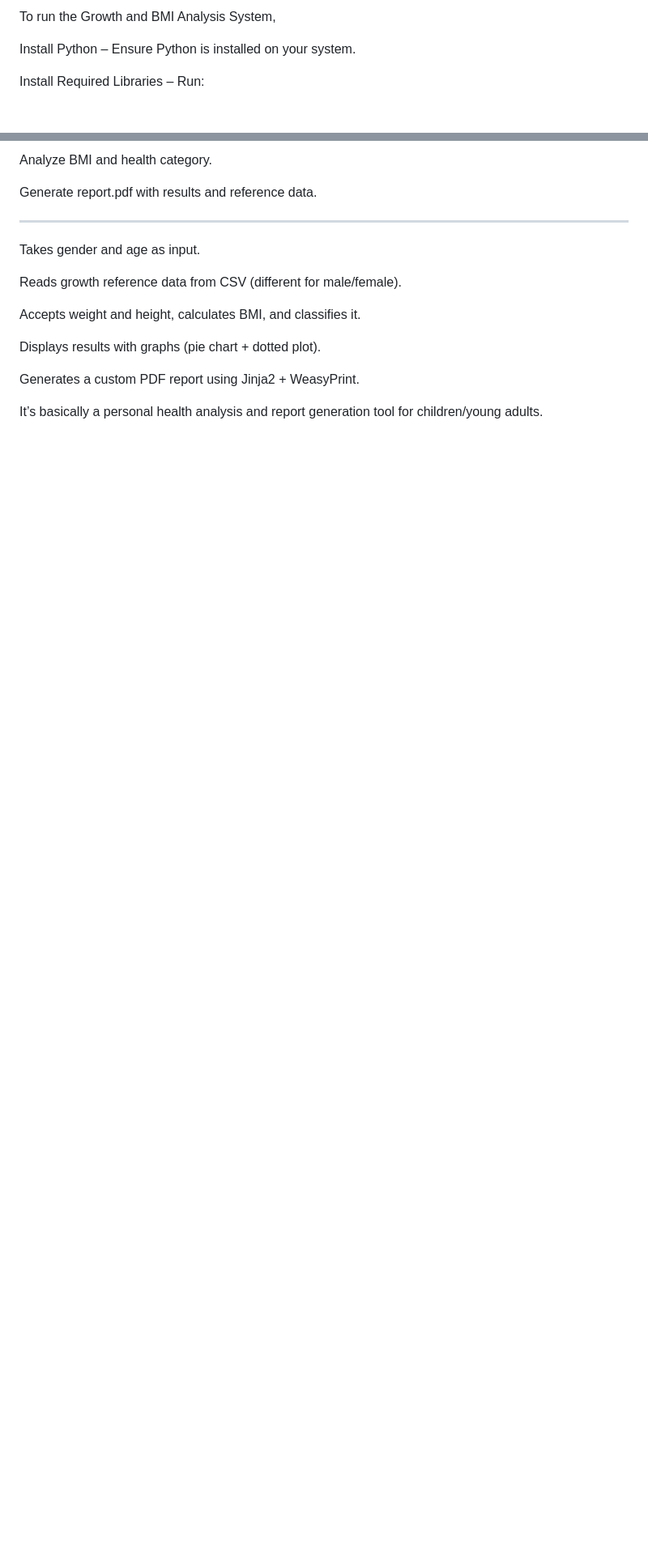
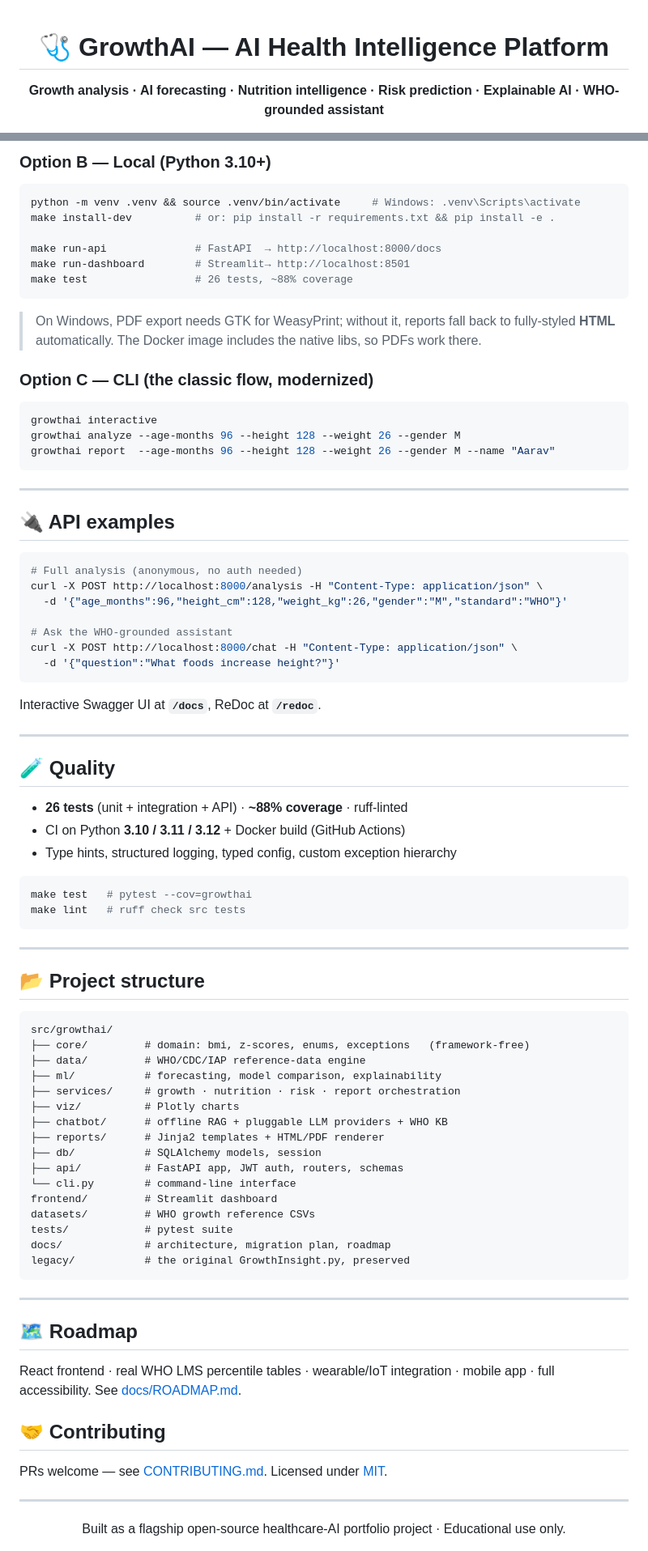
Before and after one commit to prajwal3244/-Growth-and-BMI-Analysis-System-with-Visualization-and-Automated-Report-Generation-, a Markdown page: README.md, 2 parts joined by grey strips. Shown at 81% size. GitHub-like rendering; blank space fills up the shorter version.

````diff
--- a/README.md
+++ b/README.md
@@ -1,6 +1,6 @@
-To run the Growth and BMI Analysis System,
+<div align="center">
 
-Install Python – Ensure Python is installed on your system.
+# 🩺 GrowthAI — AI Health Intelligence Platform
 
-Install Required Libraries – Run:
+**Growth analysis · AI forecasting · Nutrition intelligence · Risk prediction · Explainable AI · WHO-grounded assistant**
 
@@ -35,21 +71,88 @@ Display BMI charts.
 
-Analyze BMI and health category.
+### Option B — Local (Python 3.10+)
+```bash
+python -m venv .venv && source .venv/bin/activate     # Windows: .venv\Scripts\activate
+make install-dev          # or: pip install -r requirements.txt && pip install -e .
 
-Generate report.pdf with results and reference data.
+make run-api              # FastAPI  → http://localhost:8000/docs
+make run-dashboard        # Streamlit→ http://localhost:8501
+make test                 # 26 tests, ~88% coverage
+```
 
+> On Windows, PDF export needs GTK for WeasyPrint; without it, reports fall back to
+> fully-styled **HTML** automatically. The Docker image includes the native libs, so PDFs work there.
 
-*********************************************************************************************************************************************************************************************************
+### Option C — CLI (the classic flow, modernized)
+```bash
+growthai interactive
+growthai analyze --age-months 96 --height 128 --weight 26 --gender M
+growthai report  --age-months 96 --height 128 --weight 26 --gender M --name "Aarav"
+```
 
+---
 
+## 🔌 API examples
 
-Takes gender and age as input.
+```bash
+# Full analysis (anonymous, no auth needed)
+curl -X POST http://localhost:8000/analysis -H "Content-Type: application/json" \
+  -d '{"age_months":96,"height_cm":128,"weight_kg":26,"gender":"M","standard":"WHO"}'
 
-Reads growth reference data from CSV (different for male/female).
+# Ask the WHO-grounded assistant
+curl -X POST http://localhost:8000/chat -H "Content-Type: application/json" \
+  -d '{"question":"What foods increase height?"}'
+```
 
-Accepts weight and height, calculates BMI, and classifies it.
+Interactive Swagger UI at **`/docs`**, ReDoc at **`/redoc`**.
 
-Displays results with graphs (pie chart + dotted plot).
+---
 
-Generates a custom PDF report using Jinja2 + WeasyPrint.
+## 🧪 Quality
 
-It’s basically a personal health analysis and report generation tool for children/young adults.
+- **26 tests** (unit + integration + API) · **~88% coverage** · ruff-linted
+- CI on Python **3.10 / 3.11 / 3.12** + Docker build (GitHub Actions)
+- Type hints, structured logging, typed config, custom exception hierarchy
+
+```bash
+make test   # pytest --cov=growthai
+make lint   # ruff check src tests
+```
+
+---
+
+## 📂 Project structure
+
+```
+src/growthai/
+├── core/         # domain: bmi, z-scores, enums, exceptions   (framework-free)
+├── data/         # WHO/CDC/IAP reference-data engine
+├── ml/           # forecasting, model comparison, explainability
+├── services/     # growth · nutrition · risk · report orchestration
+├── viz/          # Plotly charts
+├── chatbot/      # offline RAG + pluggable LLM providers + WHO KB
+├── reports/      # Jinja2 templates + HTML/PDF renderer
+├── db/           # SQLAlchemy models, session
+├── api/          # FastAPI app, JWT auth, routers, schemas
+└── cli.py        # command-line interface
+frontend/         # Streamlit dashboard
+datasets/         # WHO growth reference CSVs
+tests/            # pytest suite
+docs/             # architecture, migration plan, roadmap
+legacy/           # the original GrowthInsight.py, preserved
+```
+
+---
+
+## 🗺️ Roadmap
+
+React frontend · real WHO LMS percentile tables · wearable/IoT integration · mobile app · full accessibility. See [docs/ROADMAP.md](docs/ROADMAP.md).
+
+## 🤝 Contributing
+
+PRs welcome — see [CONTRIBUTING.md](CONTRIBUTING.md). Licensed under [MIT](LICENSE).
+
+---
+
+<div align="center">
+Built as a flagship open-source healthcare-AI portfolio project · Educational use only.
+</div>
````
Also changed, not shown: other parts of README.md (+49 -13 lines), CONTRIBUTING.md (added, +39 -0 lines), docs/ARCHITECTURE.md (added, +169 -0 lines), docs/MIGRATION_PLAN.md (added, +102 -0 lines), docs/ROADMAP.md (added, +33 -0 lines), docs/ci/README.md (added, +24 -0 lines), docs/screenshots/dashboard.png (added), 5 other files.
